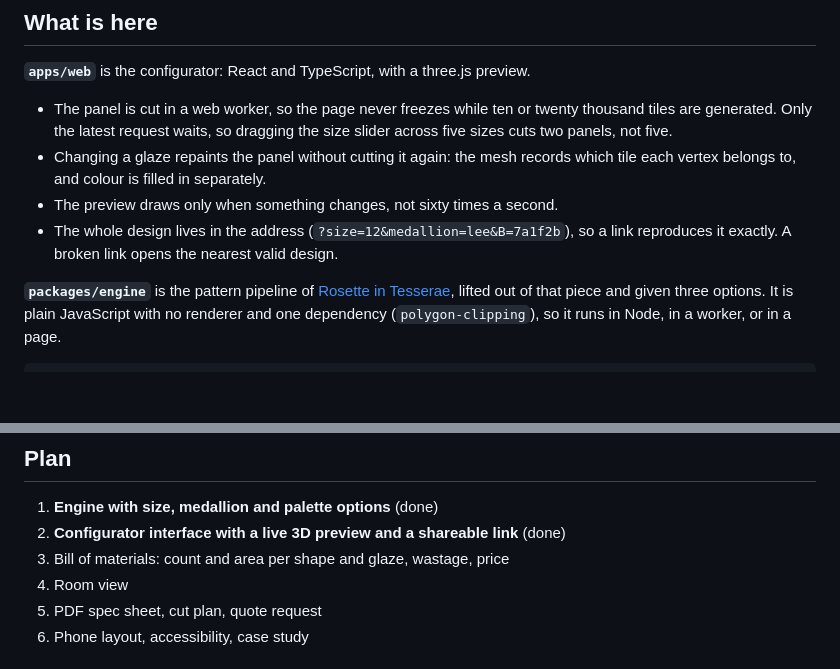
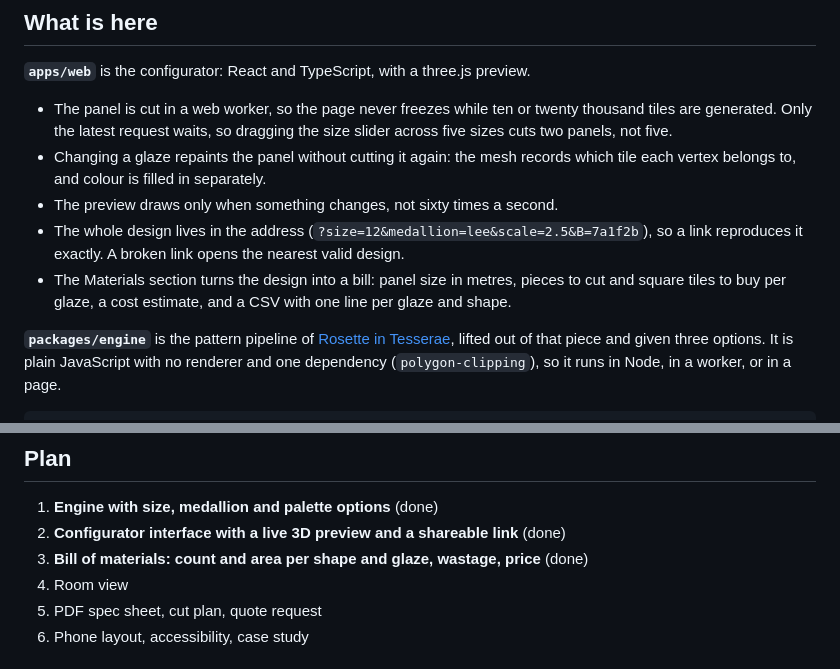
Before and after one commit to Jameel7007/zellige-configurator, a Markdown page: README.md, 2 parts joined by grey strips. Rendered like a GitHub page; blank space fills up the shorter version.

```diff
--- a/README.md
+++ b/README.md
@@ -33,8 +33,10 @@ npm run dev
 - Changing a glaze repaints the panel without cutting it again: the mesh records which tile
   each vertex belongs to, and colour is filled in separately.
 - The preview draws only when something changes, not sixty times a second.
-- The whole design lives in the address (`?size=12&medallion=lee&B=7a1f2b`), so a link
-  reproduces it exactly. A broken link opens the nearest valid design.
+- The whole design lives in the address (`?size=12&medallion=lee&scale=2.5&B=7a1f2b`), so a
+  link reproduces it exactly. A broken link opens the nearest valid design.
+- The Materials section turns the design into a bill: panel size in metres, pieces to cut and
+  square tiles to buy per glaze, a cost estimate, and a CSV with one line per glaze and shape.
 
 **`packages/engine`** is the pattern pipeline of
 [Rosette in Tesserae](https://github.com/Jameel7007/rosette), lifted out of that piece and
@@ -91,7 +117,7 @@ node packages/engine/scripts/preview.mjs 12 lee panel.svg B=#7a1f2b
 
 1. **Engine with size, medallion and palette options** (done)
 2. **Configurator interface with a live 3D preview and a shareable link** (done)
-3. Bill of materials: count and area per shape and glaze, wastage, price
+3. **Bill of materials: count and area per shape and glaze, wastage, price** (done)
 4. Room view
 5. PDF spec sheet, cut plan, quote request
 6. Phone layout, accessibility, case study
```
Also changed, not shown: other parts of README.md (+29 -5 lines), docs/preview/materials.jpg (added), 10 other files.
